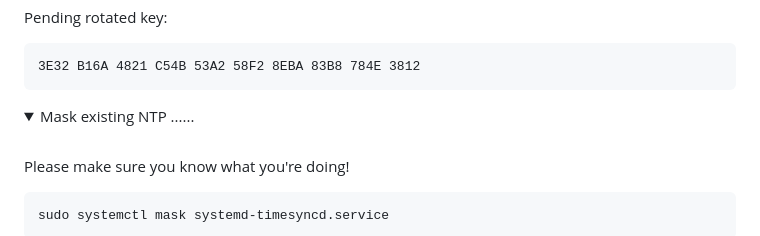
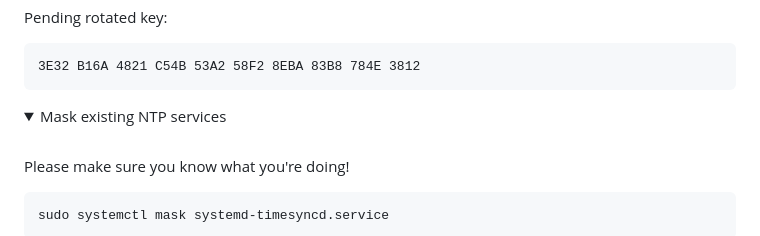
Before and after one commit to xlionjuan/ntpd-rs-repos, a Markdown page: README.md, the part around the change. Rendered like a GitHub page; folded sections open.

Commit message:
docs: fix NTP mask section title

````diff
--- a/README.md
+++ b/README.md
@@ -61,7 +61,7 @@ Pending rotated key:
 ```
 
 <details>
-<summary>Mask existing NTP ......</summary>
+<summary>Mask existing NTP services</summary>
 <br>
 
 Please make sure you know what you're doing!
````
